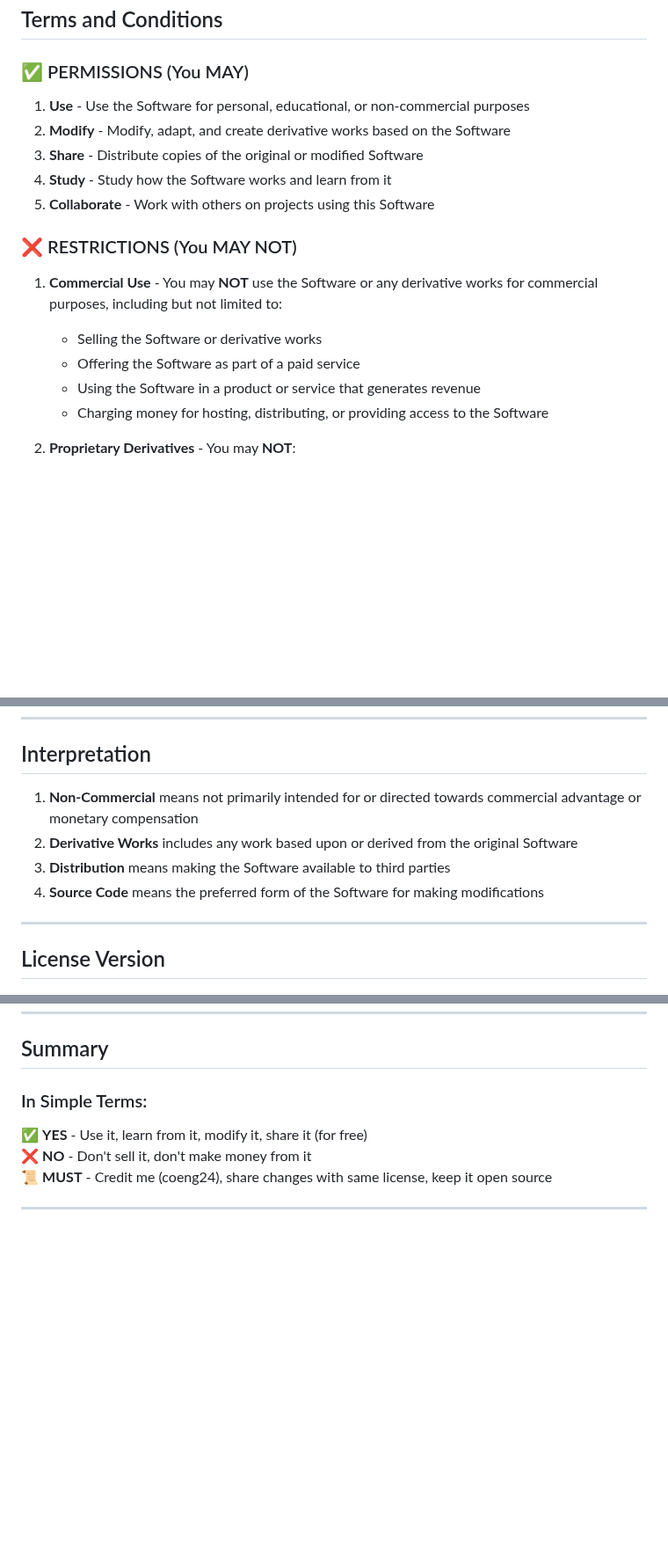
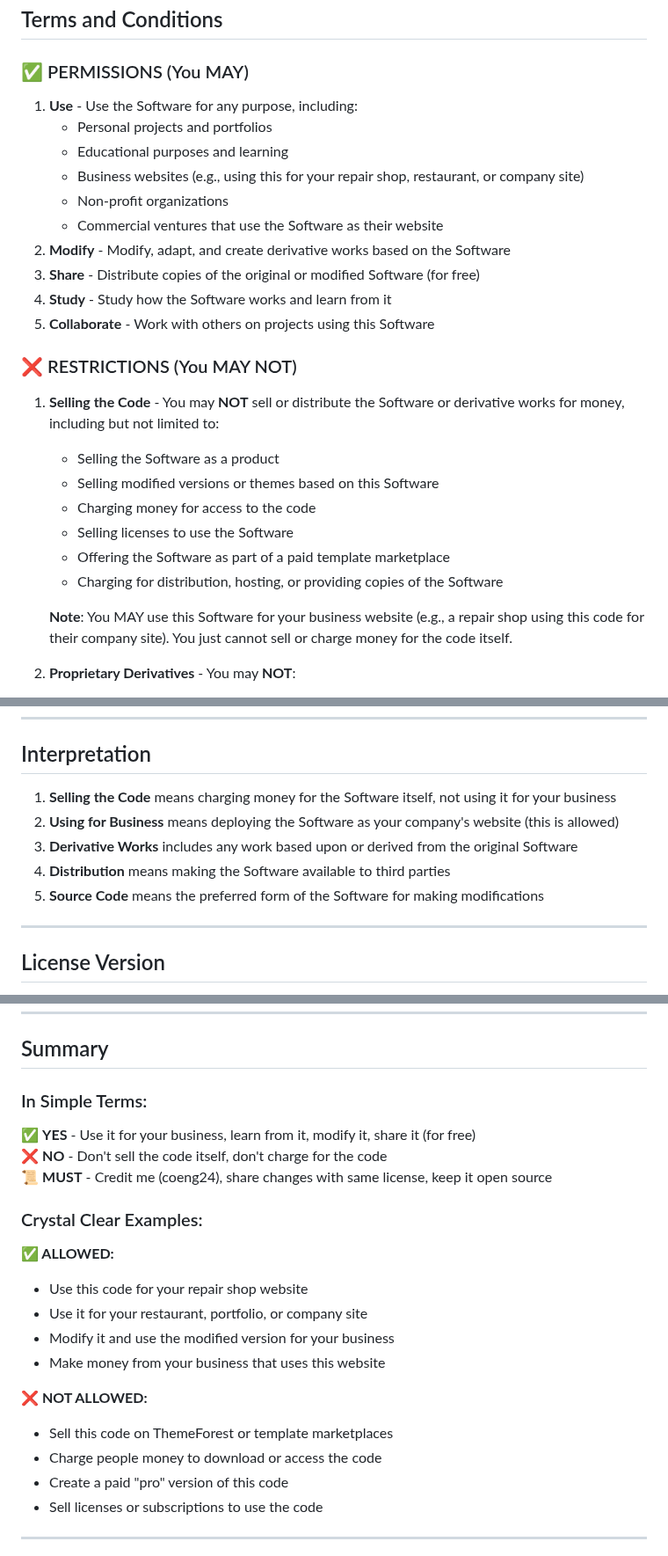
Before and after one commit to cogrow4/Green-Repairs, a Markdown page: LICENSE.md, 3 parts joined by grey strips. Shown at 88% size. Rendered like a GitHub page; blank space fills up the shorter version.

Commit message:
Clarify license: business use allowed, selling code prohibited
- Update license to explicitly allow using code for business websites
- Clarify that restriction is on selling/distributing code for money, not using it commercially
- Add clear examples:
  - ✅ ALLOWED: Use for repair shop, restaurant, company site
  - ❌ NOT ALLOWED: Sell on marketplaces, charge for code access
- Rename 'Commercial Use Exception' to 'Selling the Code Exception'
- Update interpretation section with clear definitions
- Enhance summary with crystal clear examples
- Update README license summary to match
- Maintain share-alike and attribution requirements

```diff
--- a/LICENSE.md
+++ b/LICENSE.md
@@ -20,19 +20,28 @@ Permission is hereby granted, **free of charge**, to any person obtaining a copy
 
 ### ✅ PERMISSIONS (You MAY)
 
-1. **Use** - Use the Software for personal, educational, or non-commercial purposes
+1. **Use** - Use the Software for any purpose, including:
+   - Personal projects and portfolios
+   - Educational purposes and learning
+   - Business websites (e.g., using this for your repair shop, restaurant, or company site)
+   - Non-profit organizations
+   - Commercial ventures that use the Software as their website
 2. **Modify** - Modify, adapt, and create derivative works based on the Software
-3. **Share** - Distribute copies of the original or modified Software
+3. **Share** - Distribute copies of the original or modified Software (for free)
 4. **Study** - Study how the Software works and learn from it
 5. **Collaborate** - Work with others on projects using this Software
 
 ### ❌ RESTRICTIONS (You MAY NOT)
 
-1. **Commercial Use** - You may **NOT** use the Software or any derivative works for commercial purposes, including but not limited to:
-   - Selling the Software or derivative works
-   - Offering the Software as part of a paid service
-   - Using the Software in a product or service that generates revenue
-   - Charging money for hosting, distributing, or providing access to the Software
+1. **Selling the Code** - You may **NOT** sell or distribute the Software or derivative works for money, including but not limited to:
+   - Selling the Software as a product
+   - Selling modified versions or themes based on this Software
+   - Charging money for access to the code
+   - Selling licenses to use the Software
+   - Offering the Software as part of a paid template marketplace
+   - Charging for distribution, hosting, or providing copies of the Software
+
+   **Note**: You MAY use this Software for your business website (e.g., a repair shop using this code for their company site). You just cannot sell or charge money for the code itself.
 
 2. **Proprietary Derivatives** - You may **NOT**:
    - Create proprietary (closed-source) versions of the Software
@@ -137,10 +152,11 @@ This license constitutes the entire agreement between the parties concerning the
 
 ## Interpretation
 
-1. **Non-Commercial** means not primarily intended for or directed towards commercial advantage or monetary compensation
-2. **Derivative Works** includes any work based upon or derived from the original Software
-3. **Distribution** means making the Software available to third parties
-4. **Source Code** means the preferred form of the Software for making modifications
+1. **Selling the Code** means charging money for the Software itself, not using it for your business
+2. **Using for Business** means deploying the Software as your company's website (this is allowed)
+3. **Derivative Works** includes any work based upon or derived from the original Software
+4. **Distribution** means making the Software available to third parties
+5. **Source Code** means the preferred form of the Software for making modifications
 
 ---
 
@@ -166,9 +182,23 @@ For questions about this license, commercial use requests, or other inquiries:
 
 ### In Simple Terms:
 
-✅ **YES** - Use it, learn from it, modify it, share it (for free)
-❌ **NO** - Don't sell it, don't make money from it
+✅ **YES** - Use it for your business, learn from it, modify it, share it (for free)
+❌ **NO** - Don't sell the code itself, don't charge for the code
 📜 **MUST** - Credit me (coeng24), share changes with same license, keep it open source
+
+### Crystal Clear Examples:
+
+**✅ ALLOWED:**
+- Use this code for your repair shop website
+- Use it for your restaurant, portfolio, or company site
+- Modify it and use the modified version for your business
+- Make money from your business that uses this website
+
+**❌ NOT ALLOWED:**
+- Sell this code on ThemeForest or template marketplaces
+- Charge people money to download or access the code
+- Create a paid "pro" version of this code
+- Sell licenses or subscriptions to use the code
 
 ---
 
```
Also changed, not shown: other parts of LICENSE.md (+10 -4 lines), README.md (+6 -4 lines).
